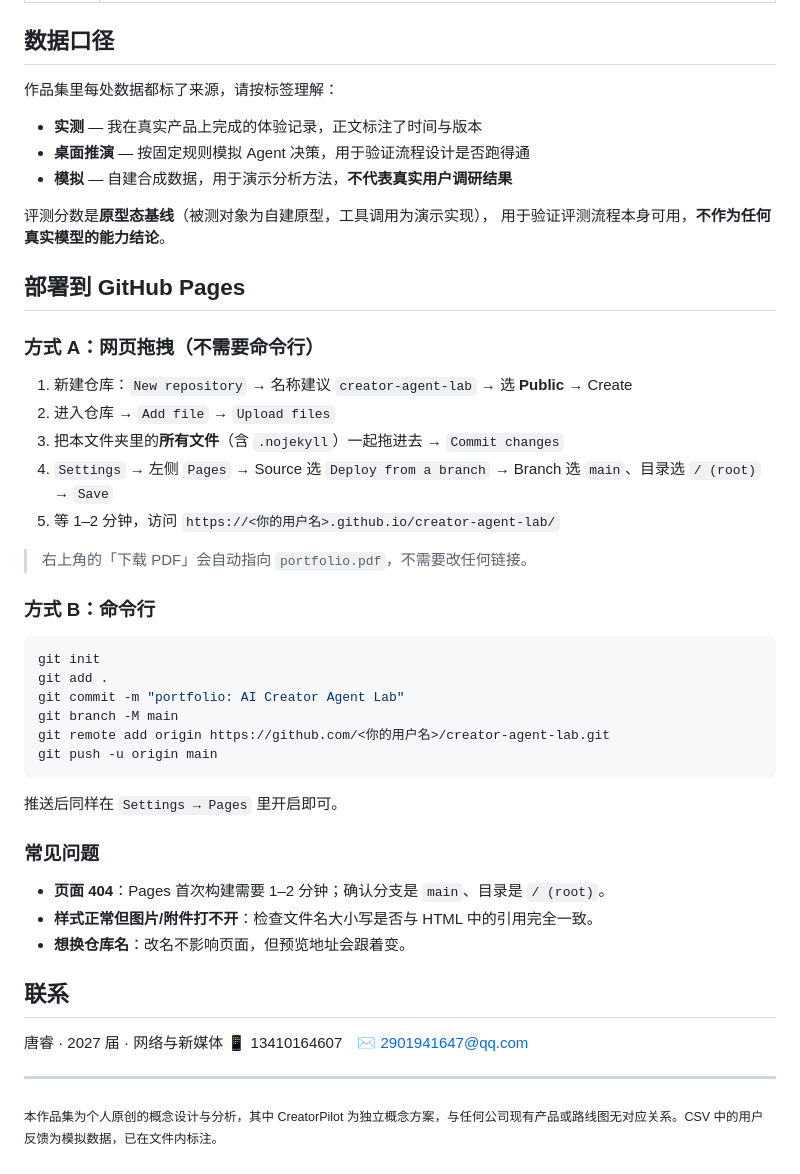
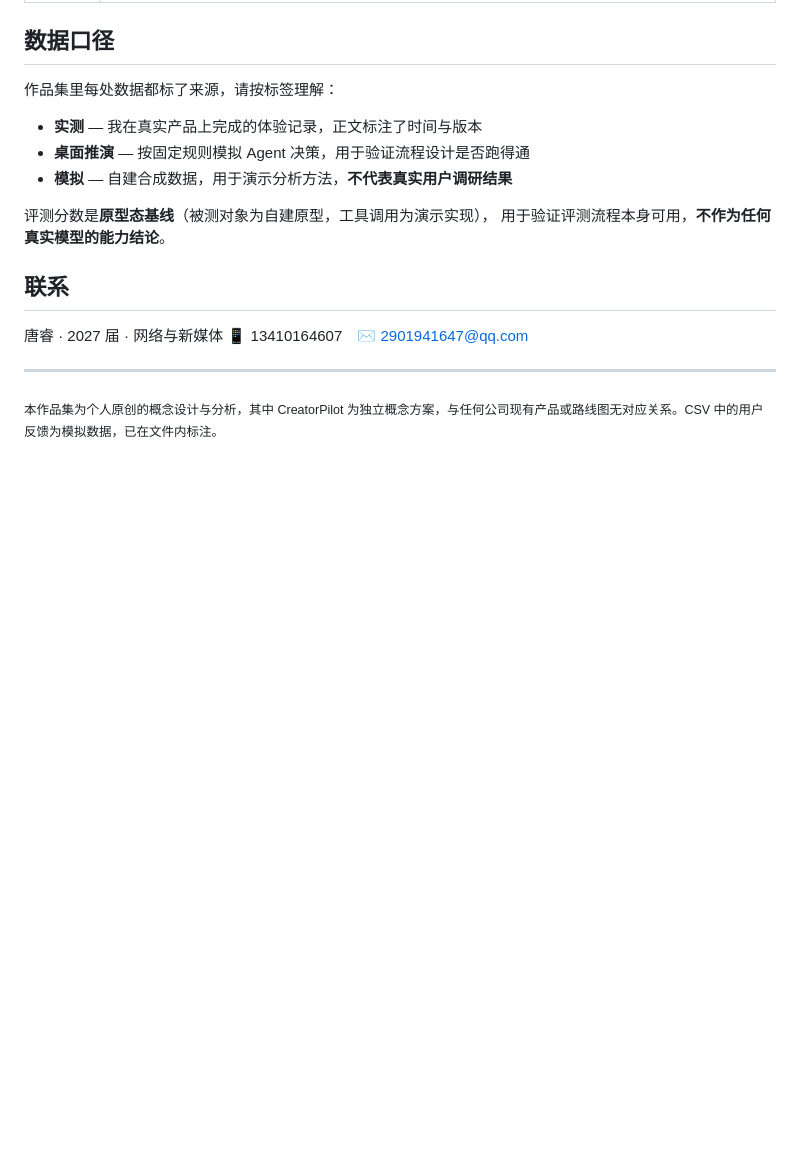
Before and after one commit to q2901941647-dot/AI-Creator-Agent-Lab, a Markdown page: README.md, the part around one of its changes. GitHub-like rendering; blank space fills up the shorter version.

````diff
--- a/README.md
+++ b/README.md
@@ -51,37 +51,6 @@
 评测分数是**原型态基线**（被测对象为自建原型，工具调用为演示实现），
 用于验证评测流程本身可用，**不作为任何真实模型的能力结论**。
 
-## 部署到 GitHub Pages
-
-### 方式 A：网页拖拽（不需要命令行）
-
-1. 新建仓库：`New repository` → 名称建议 `creator-agent-lab` → 选 **Public** → Create
-2. 进入仓库 → `Add file` → `Upload files`
-3. 把本文件夹里的**所有文件**（含 `.nojekyll`）一起拖进去 → `Commit changes`
-4. `Settings` → 左侧 `Pages` → Source 选 `Deploy from a branch`
-   → Branch 选 `main`、目录选 `/ (root)` → `Save`
-5. 等 1–2 分钟，访问 `https://<你的用户名>.github.io/creator-agent-lab/`
-
-> 右上角的「下载 PDF」会自动指向 `portfolio.pdf`，不需要改任何链接。
-
-### 方式 B：命令行
-
-```bash
-git init
-git add .
-git commit -m "portfolio: AI Creator Agent Lab"
-git branch -M main
-git remote add origin https://github.com/<你的用户名>/creator-agent-lab.git
-git push -u origin main
-```
-
-推送后同样在 `Settings → Pages` 里开启即可。
-
-### 常见问题
-
-- **页面 404**：Pages 首次构建需要 1–2 分钟；确认分支是 `main`、目录是 `/ (root)`。
-- **样式正常但图片/附件打不开**：检查文件名大小写是否与 HTML 中的引用完全一致。
-- **想换仓库名**：改名不影响页面，但预览地址会跟着变。
 
 ## 联系
 
````
Also changed, not shown: other parts of README.md (+2 -2 lines).
